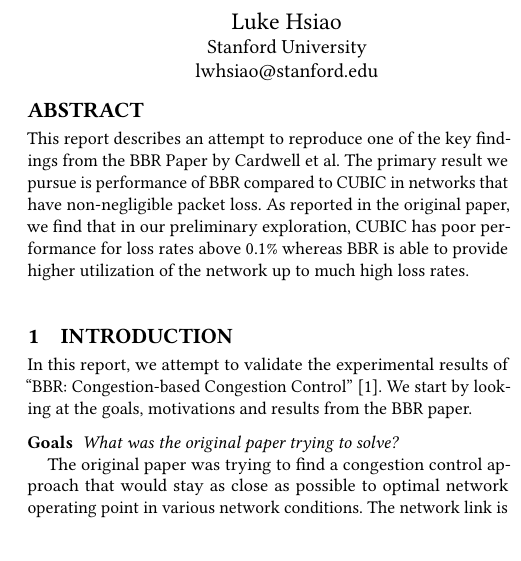
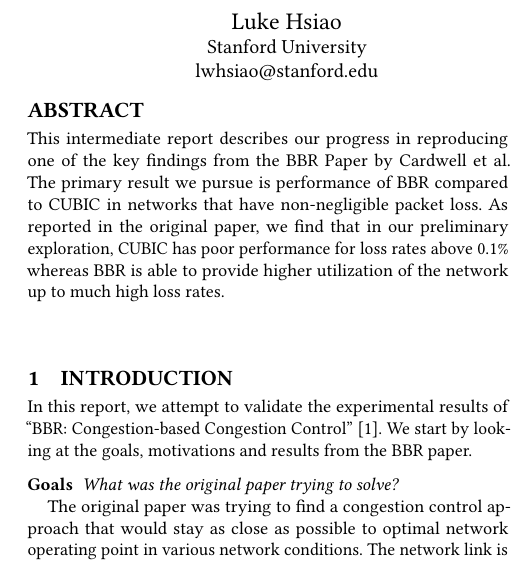
Before and after one commit to jervisfm/rebbr, a LaTeX paper (report/main.tex): part of one column of page 1 of 3, cut so that both start at the same text, the shorter picture padded with empty space. Compiled offline with pdfLaTeX.

Commit message:
Update abstract

```diff
--- a/report/main.tex
+++ b/report/main.tex
@@ -41,7 +41,7 @@
 
 
 \begin{abstract}
-This report describes an attempt to reproduce one of the key
+This intermediate report describes our progress in reproducing one of the key
 findings from the BBR Paper by Cardwell et al. The primary
 result we pursue is performance of BBR compared to CUBIC in
 networks that have non-negligible packet loss. As reported
```
Also changed, not shown: report/main.pdf.
